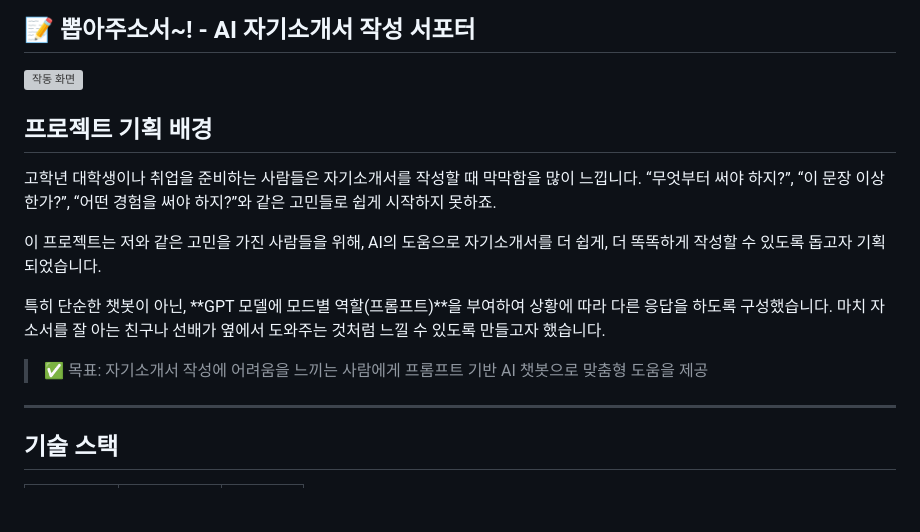
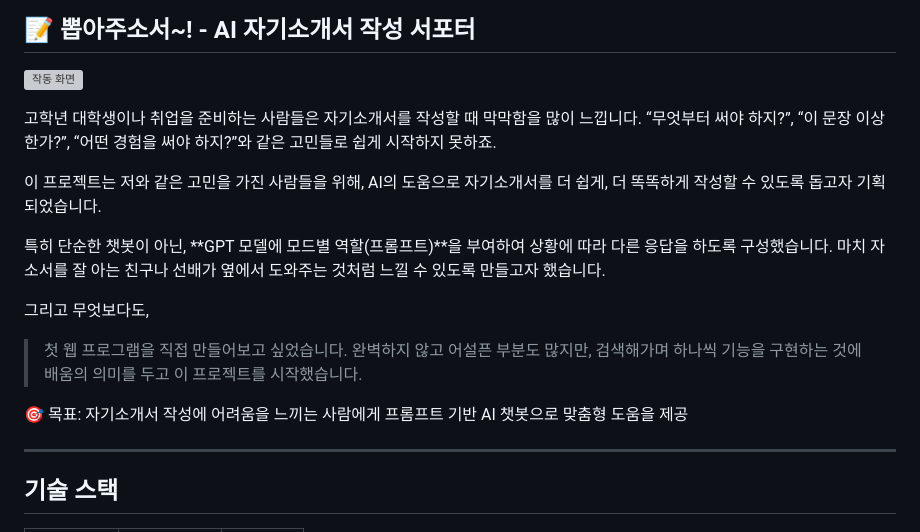
Before and after one commit to Ukja2/pick-me-plzAI, a Markdown page: README.md, the part around the change. GitHub-like rendering; blank space fills up the shorter version; grey boxes are pictures that could not be loaded.

```diff
--- a/README.md
+++ b/README.md
@@ -2,17 +2,21 @@
 
 ![작동 화면](https://github.com/user-attachments/assets/bd7378e7-1055-4aee-996d-4d45b796aaf8)
 
-##  프로젝트 기획 배경
-
 고학년 대학생이나 취업을 준비하는 사람들은 자기소개서를 작성할 때 막막함을 많이 느낍니다.
 “무엇부터 써야 하지?”, “이 문장 이상한가?”, “어떤 경험을 써야 하지?”와 같은 고민들로 쉽게 시작하지 못하죠.
 
-이 프로젝트는 저와 같은 고민을 가진 사람들을 위해, AI의 도움으로 자기소개서를 더 쉽게, 더 똑똑하게 작성할 수 있도록 돕고자 기획되었습니다.
+이 프로젝트는 저와 같은 고민을 가진 사람들을 위해,
+AI의 도움으로 자기소개서를 더 쉽게, 더 똑똑하게 작성할 수 있도록 돕고자 기획되었습니다.
 
 특히 단순한 챗봇이 아닌, **GPT 모델에 모드별 역할(프롬프트)**을 부여하여 상황에 따라 다른 응답을 하도록 구성했습니다.
 마치 자소서를 잘 아는 친구나 선배가 옆에서 도와주는 것처럼 느낄 수 있도록 만들고자 했습니다.
 
-> ✅ 목표: 자기소개서 작성에 어려움을 느끼는 사람에게 프롬프트 기반 AI 챗봇으로 맞춤형 도움을 제공
+그리고 무엇보다도,
+
+> 첫 웹 프로그램을 직접 만들어보고 싶었습니다. 완벽하지 않고 어설픈 부분도 많지만, 검색해가며 하나씩 기능을 구현하는 것에 배움의 의미를 두고 이 프로젝트를 시작했습니다.
+
+
+🎯 목표: 자기소개서 작성에 어려움을 느끼는 사람에게 프롬프트 기반 AI 챗봇으로 맞춤형 도움을 제공
 
 ---
 
```
